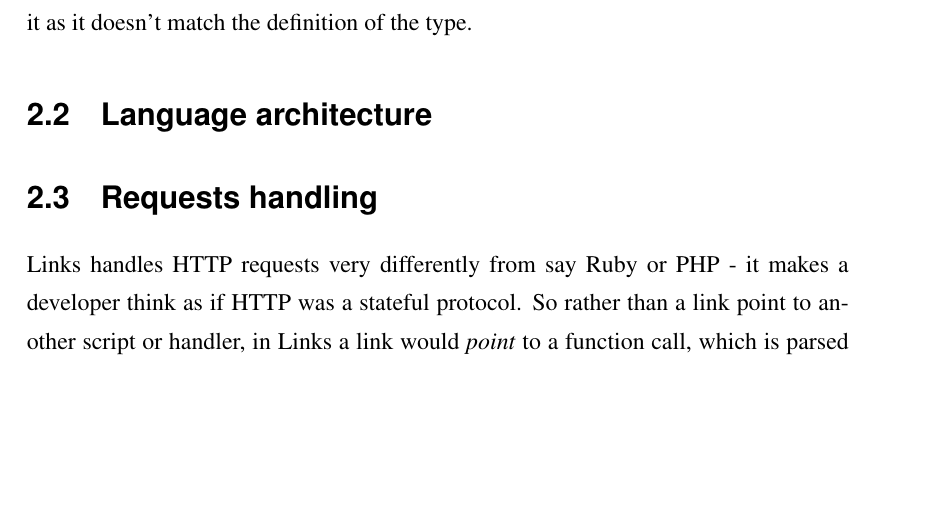
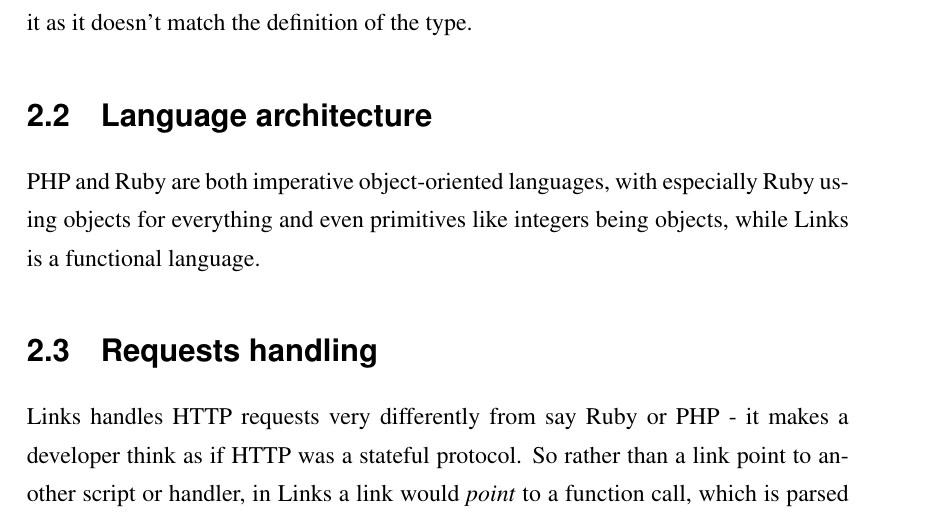
Before and after one commit to juokaz/dissertation, a LaTeX thesis (dissertation.tex, which reads environments.tex): part of page 12 of 30, cut so that both start at the same text, the shorter picture padded with empty space. Compiled offline with pdfLaTeX.

Commit message:
Added language architecture initial text

```diff
--- a/environments.tex
+++ b/environments.tex
@@ -14,6 +14,8 @@
 However strongly typed languages are not necessary ideal for the web. The problem with the web, is that a developer has no control of what user is doing. When one is presented with a form, he might choose to enter his birthday as a UNIX timestamp, like \textit{1333449313}, and thus type matching would implicitly fail as this is not the datetime type an application was expecting. Obviously this is solvable by a validation stage, but this is much easier in PHP/Ruby as those would gladly accept any value which a developer can check by himself, where in Links the application would just fail to accept it as it doesn't match the definition of the type.
 
 \section{Language architecture}
+
+PHP and Ruby are both imperative object-oriented languages, with especially Ruby using objects for everything and even primitives like integers being objects, while Links is a functional language.
 
 \section{Requests handling}
 
```
